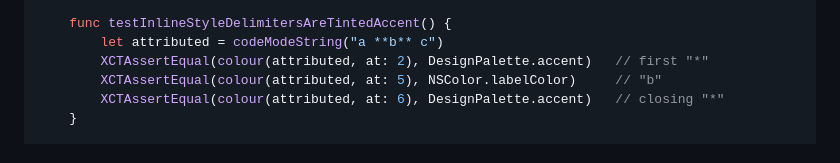
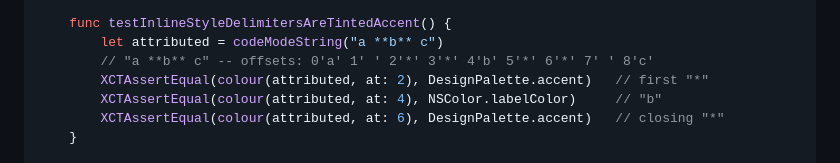
Before and after one commit to jberends/marginal, a Markdown page: plans/2026-07-29-editor-modes.md, the part around the change. GitHub-like rendering.

Commit message:
plans: fix an offset in the Code-mode inline-delimiter test
In "a **b** c" offset 5 is the closing asterisk, not "b" (offset 4), so the
test asserted labelColor on an accent-tinted character. Caught by the Task 5
implementer. Offsets annotated to prevent a repeat.

Co-Authored-By: Claude Opus 5 <noreply@anthropic.com>

```diff
--- a/plans/2026-07-29-editor-modes.md
+++ b/plans/2026-07-29-editor-modes.md
@@ -880,8 +880,9 @@ Append to `Tests/MarginalTests/MarkdownStylerTests.swift`:
 
     func testInlineStyleDelimitersAreTintedAccent() {
         let attributed = codeModeString("a **b** c")
+        // "a **b** c" -- offsets: 0'a' 1' ' 2'*' 3'*' 4'b' 5'*' 6'*' 7' ' 8'c'
         XCTAssertEqual(colour(attributed, at: 2), DesignPalette.accent)   // first "*"
-        XCTAssertEqual(colour(attributed, at: 5), NSColor.labelColor)     // "b"
+        XCTAssertEqual(colour(attributed, at: 4), NSColor.labelColor)     // "b"
         XCTAssertEqual(colour(attributed, at: 6), DesignPalette.accent)   // closing "*"
     }
 
```
